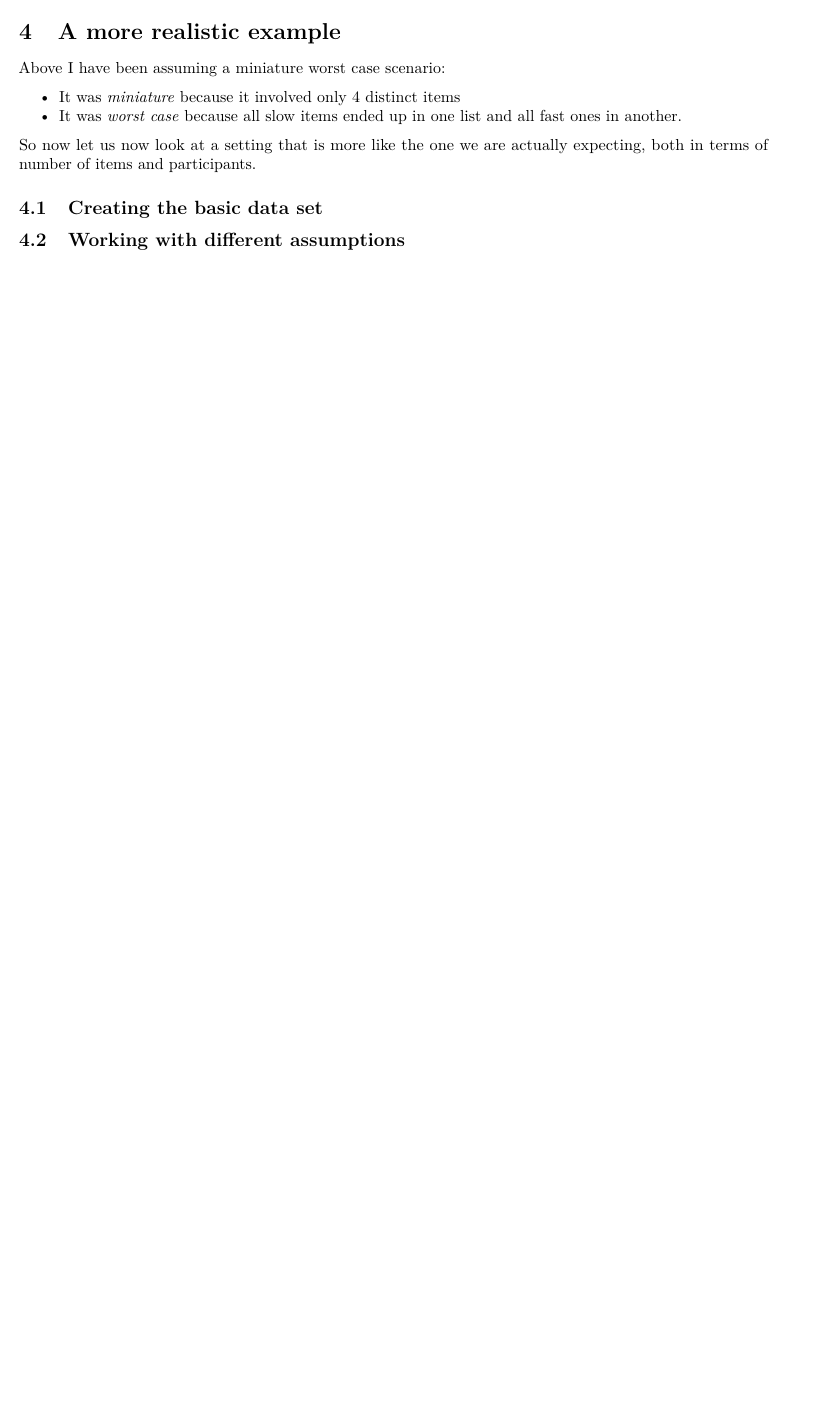
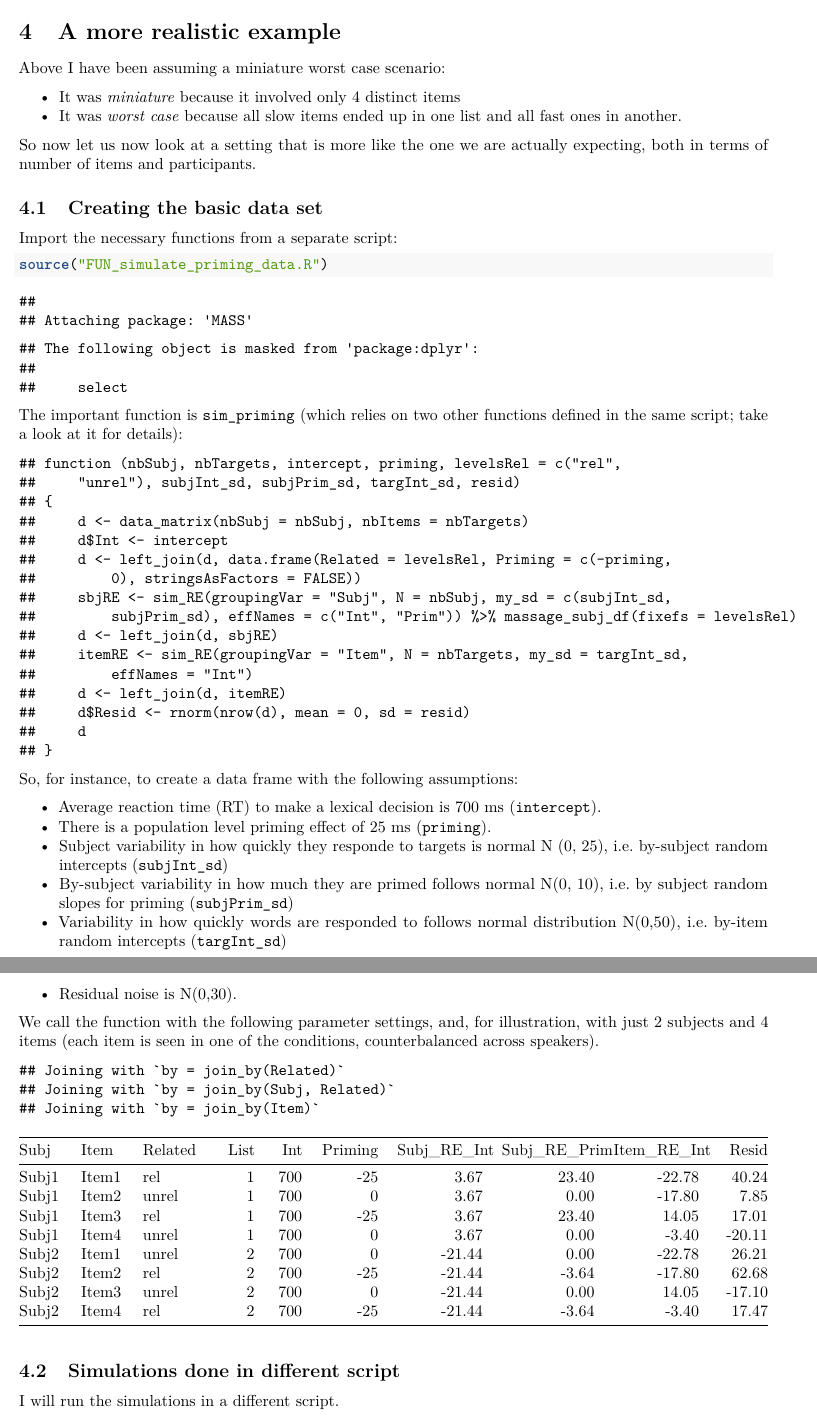
Before and after one commit to montero-melis/2018_semantic-priming, an R Markdown document (checks/sem_priming_confound.Rmd): part of page 7 of 7 before the commit and two parts of pages 7 and 8 of 8 after it, the two joined at a grey line, cut so that both start at the same text, the shorter picture padded with empty space. Rendered offline with R 4.5, knitr and Pandoc, then LaTeX, with nearby package versions; some code elsewhere in the file could not run offline.

Commit message:
Calls function for simulations from script

````diff
--- a/checks/sem_priming_confound.Rmd
+++ b/checks/sem_priming_confound.Rmd
@@ -438,6 +437,43 @@ expecting, both in terms of number of items and participants.
 Creating the basic data set
 --------------------------
 
+Import the necessary functions from a separate script:
 
-Working with different assumptions
+```{r, echo=TRUE}
+source("FUN_simulate_priming_data.R")
+```
+
+The important function is `sim_priming` (which relies on two other functions
+defined in the same script; take a look at it for details):
+
+```{r}
+sim_priming
+```
+
+So, for instance, to create a data frame with the following assumptions:
+
+- Average reaction time (RT) to make a lexical decision is 700 ms (`intercept`).
+- There is a population level priming effect of 25 ms (`priming`).
+- Subject variability in how quickly they responde to targets is normal N
+(0, 25), i.e. by-subject random intercepts (`subjInt_sd`)
+- By-subject variability in how much they are primed follows normal N(0, 10),
+i.e. by subject random slopes for priming (`subjPrim_sd`)
+- Variability in how quickly words are responded to follows normal distribution
+N(0,50), i.e. by-item random intercepts  (`targInt_sd`)
+- Residual noise is N(0,30).
+
+We call the function with the following parameter settings, and, for
+illustration, with just 2 subjects and 4 items (each item is seen in one of
+the conditions, counterbalanced across speakers).
+
+```{r}
+sim_priming(nbSubj = 2, nbTargets = 4, intercept = 700, priming = 25,
+            subjInt_sd = 50, subjPrim_sd = 10, targInt_sd = 20, resid = 30) %>%
+  kable(digits = 2)
+```
+
+
+Simulations done in different script
 --------------------------------
+
+I will run the simulations in a different script.
````
Also changed, not shown: checks/sem_priming_confound.Rmd (3 more changed lines).
